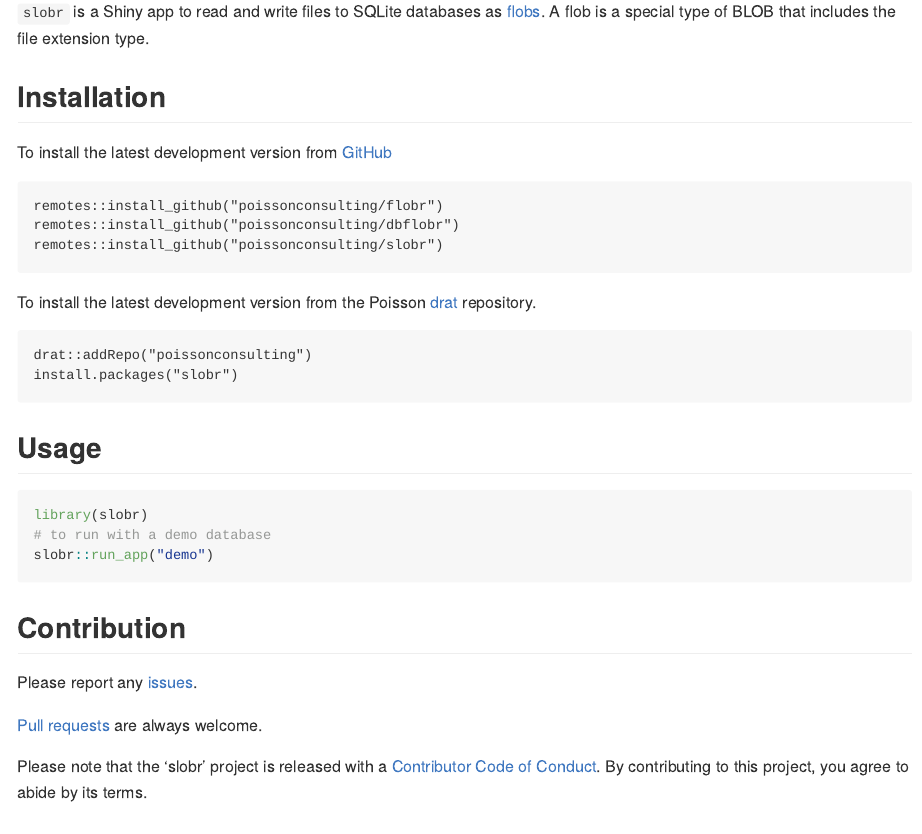
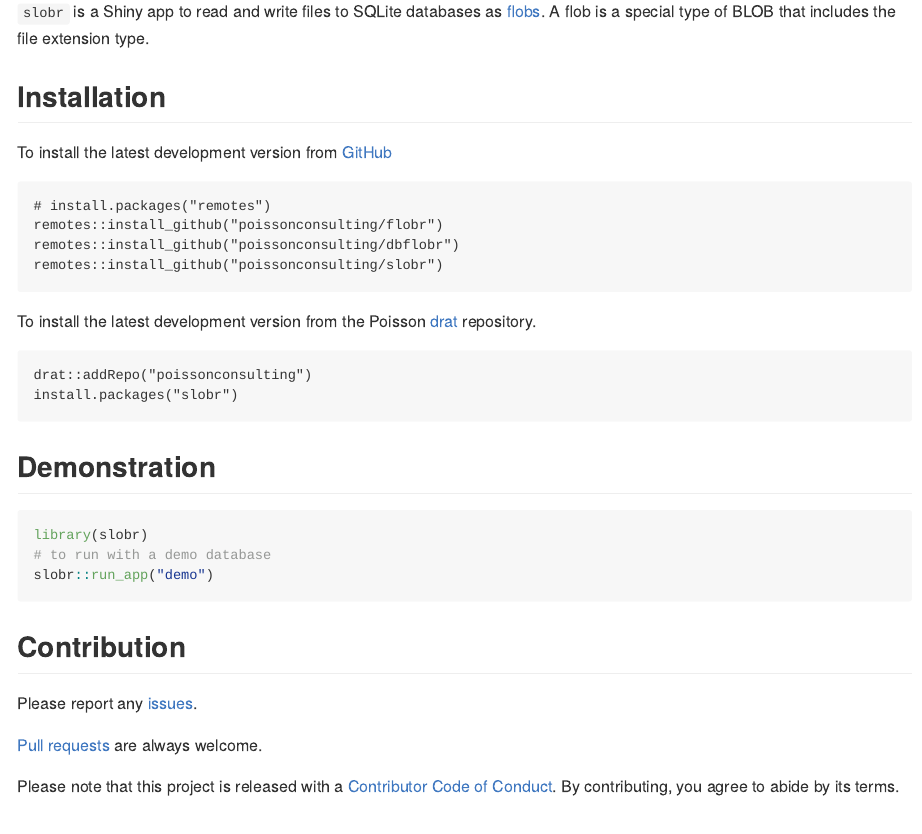
Before and after one commit to poissonconsulting/slobr, an R Markdown document (README.Rmd): the page in a window 1100 px wide, from 110 px down. The pictures show the output file README.md that the author committed with the source, drawn offline in the style of GitHub; badge pictures from the web are left out.

Commit message:
update to pkgtemplate

````diff
--- a/README.Rmd
+++ b/README.Rmd
@@ -28,6 +31,7 @@
 
 To install the latest development version from [GitHub](https://github.com/poissonconsulting/slobr)
 ```
+# install.packages("remotes")
 remotes::install_github("poissonconsulting/flobr")
 remotes::install_github("poissonconsulting/dbflobr")
 remotes::install_github("poissonconsulting/slobr")
@@ -38,7 +42,8 @@
 drat::addRepo("poissonconsulting")
 install.packages("slobr")
 ```
-## Usage
+
+## Demonstration
 
 ```{r example, eval = FALSE}
 library(slobr)
@@ -47,13 +52,12 @@
 ```
 
 ## Contribution
-
 Please report any [issues](https://github.com/poissonconsulting/slobr/issues).
 
 [Pull requests](https://github.com/poissonconsulting/slobr/pulls) are always welcome.
 
-Please note that the 'slobr' project is released with a [Contributor Code of Conduct](CODE_OF_CONDUCT.md).
-By contributing to this project, you agree to abide by its terms.
+Please note that this project is released with a [Contributor Code of Conduct](https://github.com/poissonconsulting/pkgtemplate/blob/master/CODE_OF_CONDUCT.md).
+By contributing, you agree to abide by its terms.
 
 ## Creditation
 
````
Also changed, not shown: README.md, README.Rmd (9 more changed lines).
